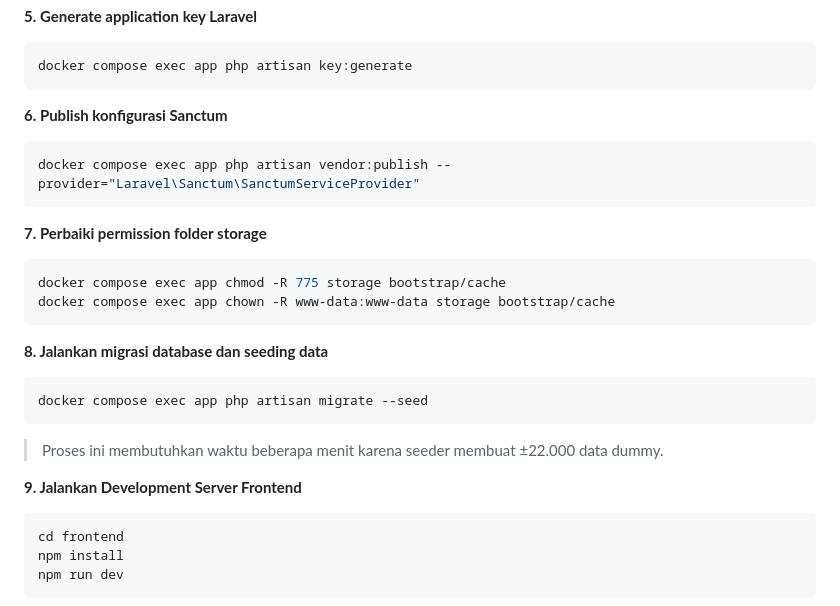
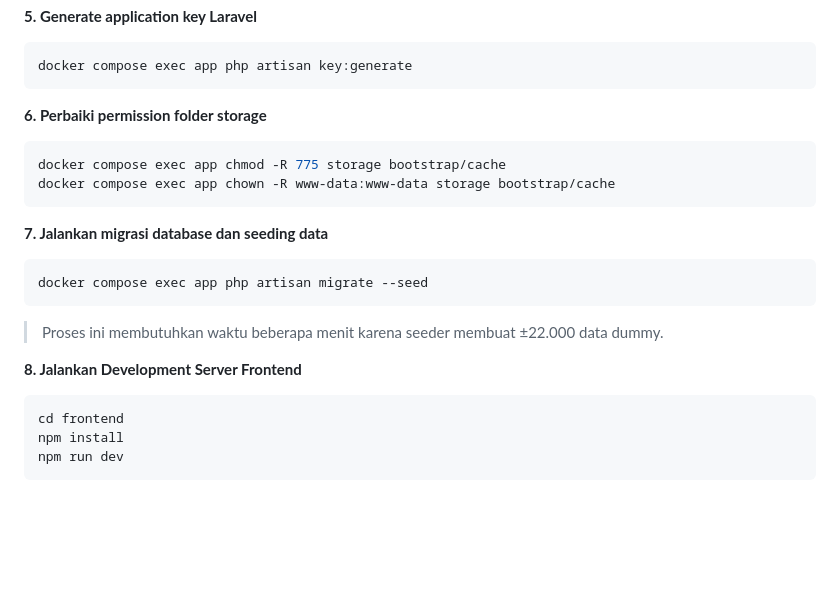
Before and after one commit to fadhlysyahputra02/Technical-Test-Programmer, a Markdown page: README.md, the part around the change. Rendered like a GitHub page; blank space fills up the shorter version.

Commit message:
Revise README steps for Sanctum and permissions
Updated steps in README for publishing Sanctum configuration and adjusted numbering for subsequent steps.

````diff
--- a/README.md
+++ b/README.md
@@ -97,25 +97,20 @@ Jika file `.env` sudah tersedia, lewati langkah ini.
 docker compose exec app php artisan key:generate
 ```
 
-**6. Publish konfigurasi Sanctum**
-```bash
-docker compose exec app php artisan vendor:publish --provider="Laravel\Sanctum\SanctumServiceProvider"
-```
-
-**7. Perbaiki permission folder storage**
+**6. Perbaiki permission folder storage**
 ```bash
 docker compose exec app chmod -R 775 storage bootstrap/cache
 docker compose exec app chown -R www-data:www-data storage bootstrap/cache
 ```
 
-**8. Jalankan migrasi database dan seeding data**
+**7. Jalankan migrasi database dan seeding data**
 ```bash
 docker compose exec app php artisan migrate --seed
 ```
 
 > Proses ini membutuhkan waktu beberapa menit karena seeder membuat ±22.000 data dummy.
 
-**9. Jalankan Development Server Frontend**
+**8. Jalankan Development Server Frontend**
 
 ```bash
 cd frontend
````
